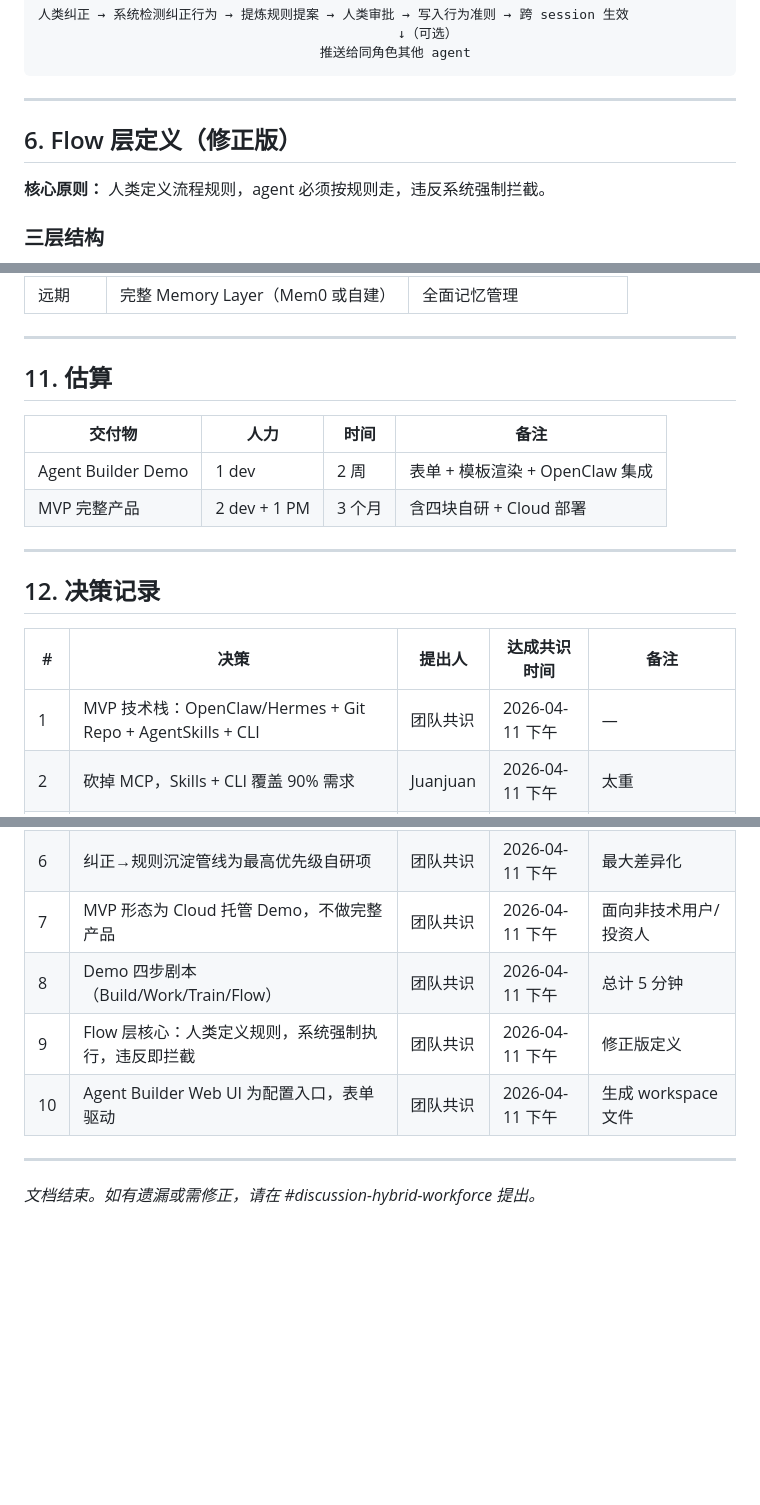
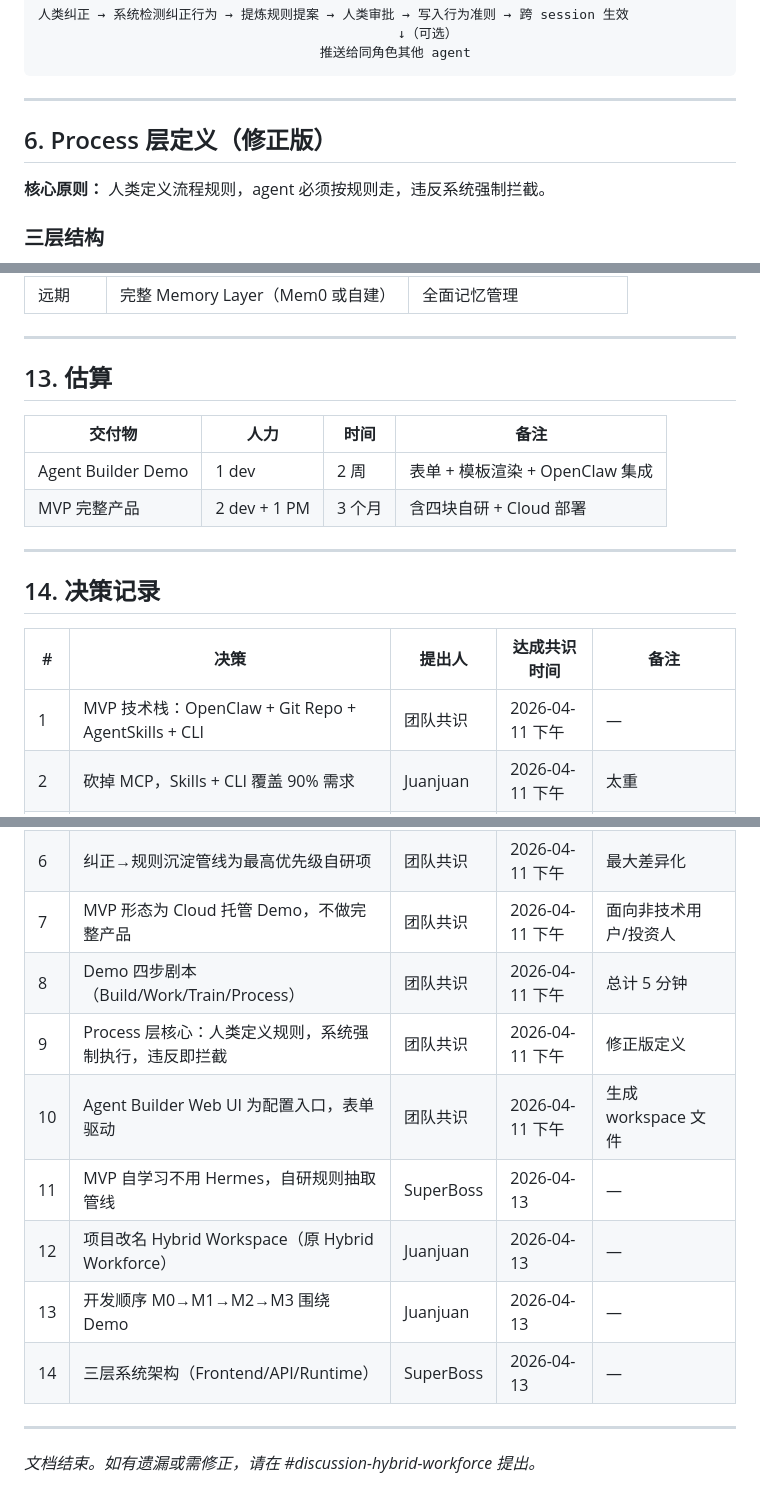
Before and after one commit to GhostComplex/hybrid-workspace, a Markdown page: product/tech-architecture-v0.1.md, 3 parts joined by grey strips. GitHub-like rendering; blank space fills up the shorter version.

```diff
--- a/product/tech-architecture-v0.1.md
+++ b/product/tech-architecture-v0.1.md
@@ -121,7 +125,7 @@ Kill Switch 是兜底机制，不是 Flow 的主角。
 
 ---
 
-## 6. Flow 层定义（修正版）
+## 6. Process 层定义（修正版）
 
 **核心原则：** 人类定义流程规则，agent 必须按规则走，违反系统强制拦截。
 
@@ -185,7 +229,7 @@ PM 开 issue → 更新 PRD + 设计稿 → 人类审批 → 审批通过 → De
 
 ---
 
-## 11. 估算
+## 13. 估算
 
 | 交付物 | 人力 | 时间 | 备注 |
 |--------|------|------|------|
@@ -194,20 +238,24 @@ PM 开 issue → 更新 PRD + 设计稿 → 人类审批 → 审批通过 → De
 
 ---
 
-## 12. 决策记录
+## 14. 决策记录
 
 | # | 决策 | 提出人 | 达成共识时间 | 备注 |
 |---|------|--------|-------------|------|
-| 1 | MVP 技术栈：OpenClaw/Hermes + Git Repo + AgentSkills + CLI | 团队共识 | 2026-04-11 下午 | — |
+| 1 | MVP 技术栈：OpenClaw + Git Repo + AgentSkills + CLI | 团队共识 | 2026-04-11 下午 | — |
 | 2 | 砍掉 MCP，Skills + CLI 覆盖 90% 需求 | Juanjuan | 2026-04-11 下午 | 太重 |
 | 3 | 砍掉 LangGraph，OpenClaw subagent/cron 够用 | Juanjuan | 2026-04-11 下午 | MVP 不需要 |
 | 4 | Mem0 降级备选，先用 Git Repo | Juanjuan | 2026-04-11 下午 | repo = 共享知识空间 |
 | 5 | Kill Switch 双层方案（Gateway + Proxy） | 团队共识 | 2026-04-11 下午 | 参考 Invariant Guardrails |
 | 6 | 纠正→规则沉淀管线为最高优先级自研项 | 团队共识 | 2026-04-11 下午 | 最大差异化 |
 | 7 | MVP 形态为 Cloud 托管 Demo，不做完整产品 | 团队共识 | 2026-04-11 下午 | 面向非技术用户/投资人 |
-| 8 | Demo 四步剧本（Build/Work/Train/Flow） | 团队共识 | 2026-04-11 下午 | 总计 5 分钟 |
-| 9 | Flow 层核心：人类定义规则，系统强制执行，违反即拦截 | 团队共识 | 2026-04-11 下午 | 修正版定义 |
+| 8 | Demo 四步剧本（Build/Work/Train/Process） | 团队共识 | 2026-04-11 下午 | 总计 5 分钟 |
+| 9 | Process 层核心：人类定义规则，系统强制执行，违反即拦截 | 团队共识 | 2026-04-11 下午 | 修正版定义 |
 | 10 | Agent Builder Web UI 为配置入口，表单驱动 | 团队共识 | 2026-04-11 下午 | 生成 workspace 文件 |
+| 11 | MVP 自学习不用 Hermes，自研规则抽取管线 | SuperBoss | 2026-04-13 | — |
+| 12 | 项目改名 Hybrid Workspace（原 Hybrid Workforce） | Juanjuan | 2026-04-13 | — |
+| 13 | 开发顺序 M0→M1→M2→M3 围绕 Demo | Juanjuan | 2026-04-13 | — |
+| 14 | 三层系统架构（Frontend/API/Runtime） | SuperBoss | 2026-04-13 | — |
 
 ---
 
```
Also changed, not shown: other parts of product/tech-architecture-v0.1.md (+63 -19 lines).
